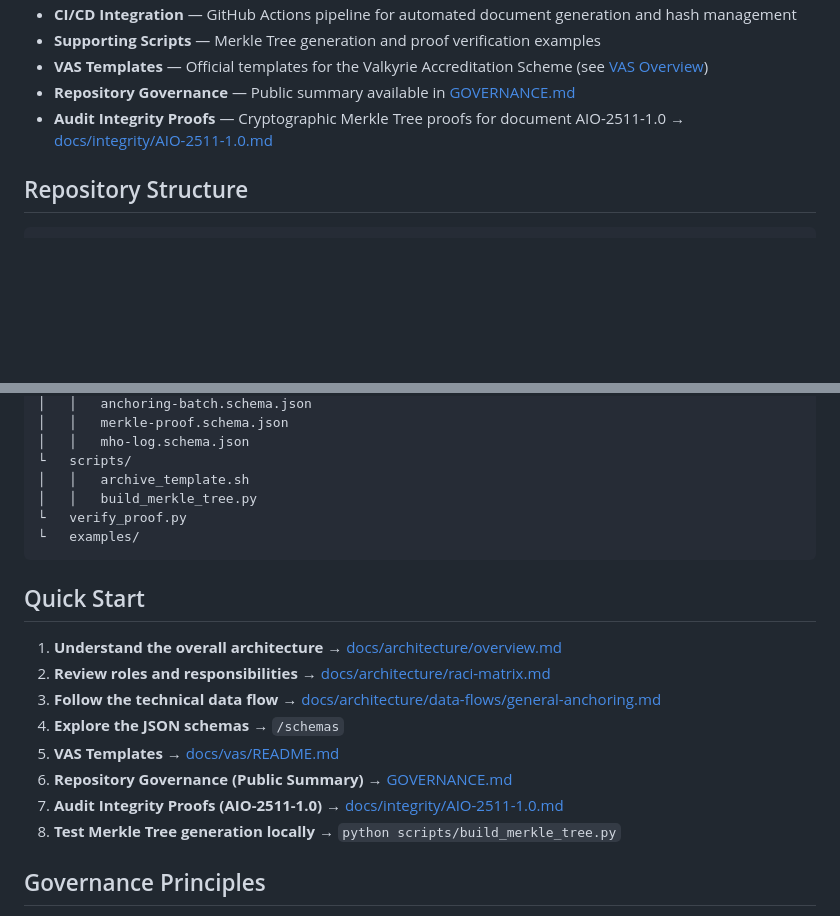
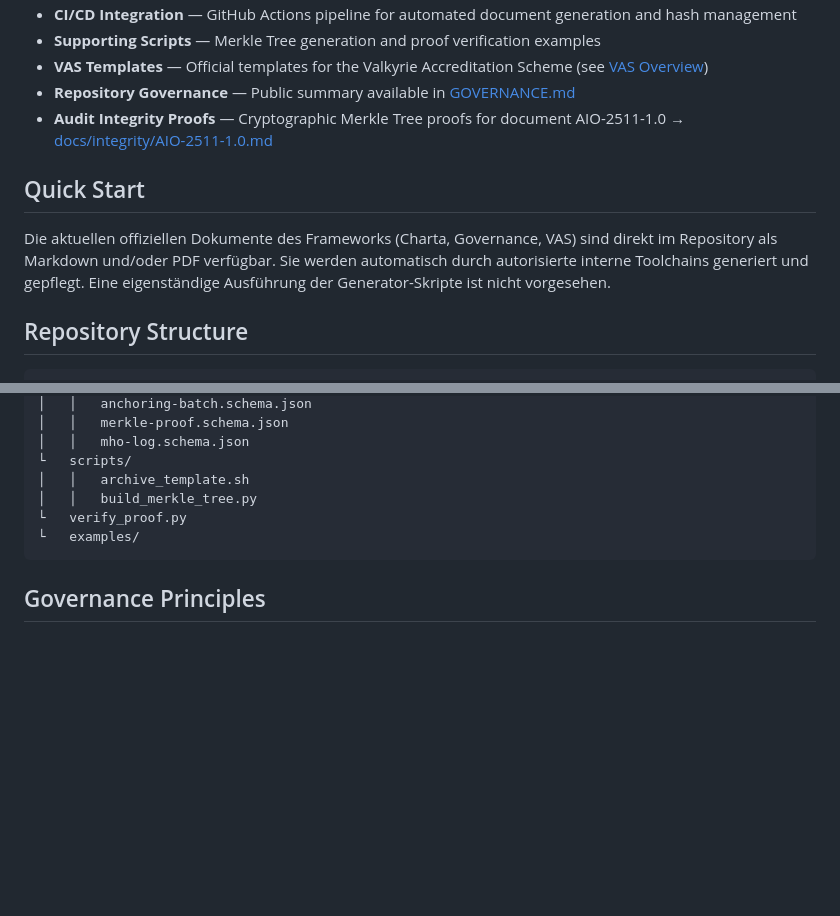
Before and after one commit to WorshippingSekhmet/ws-documents, a Markdown page: README.md, 2 parts joined by grey strips. Rendered like a GitHub page; blank space fills up the shorter version.

Commit message:
Update Quick Start section to de-emphasize running generator scripts

````diff
--- a/README.md
+++ b/README.md
@@ -57,6 +57,10 @@ Any use of the scripts outside of the defined purpose (e.g., independent further
 - **Repository Governance** — Public summary available in [GOVERNANCE.md](GOVERNANCE.md)
 - **Audit Integrity Proofs** — Cryptographic Merkle Tree proofs for document AIO-2511-1.0 → [docs/integrity/AIO-2511-1.0.md](docs/integrity/AIO-2511-1.0.md)
 
+## Quick Start
+
+Die aktuellen offiziellen Dokumente des Frameworks (Charta, Governance, VAS) sind direkt im Repository als Markdown und/oder PDF verfügbar. Sie werden automatisch durch autorisierte interne Toolchains generiert und gepflegt. Eine eigenständige Ausführung der Generator-Skripte ist nicht vorgesehen.
+
 ## Repository Structure
 
 ```
@@ -92,17 +96,6 @@ ws-documents/
 └   examples/
 ```
 
-## Quick Start
-
-1. **Understand the overall architecture** → [docs/architecture/overview.md](docs/architecture/overview.md)
-2. **Review roles and responsibilities** → [docs/architecture/raci-matrix.md](docs/architecture/raci-matrix.md)
-3. **Follow the technical data flow** → [docs/architecture/data-flows/general-anchoring.md](docs/architecture/data-flows/general-anchoring.md)
-4. **Explore the JSON schemas** → `/schemas`
-5. **VAS Templates** → [docs/vas/README.md](docs/vas/README.md)
-6. **Repository Governance (Public Summary)** → [GOVERNANCE.md](GOVERNANCE.md)
-7. **Audit Integrity Proofs (AIO-2511-1.0)** → [docs/integrity/AIO-2511-1.0.md](docs/integrity/AIO-2511-1.0.md)
-8. **Test Merkle Tree generation locally** → `python scripts/build_merkle_tree.py`
-
 ## Governance Principles
 
 - The **Valkyrie in Command** holds strategic oversight and ultimate authority over the entire framework.
````
